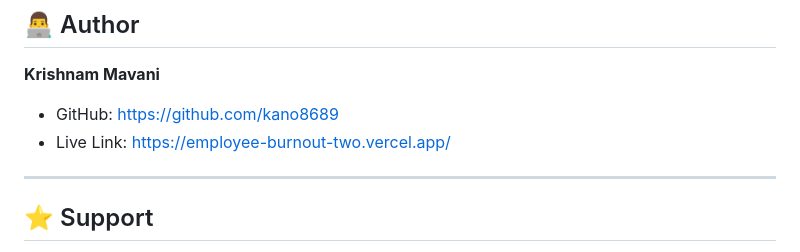
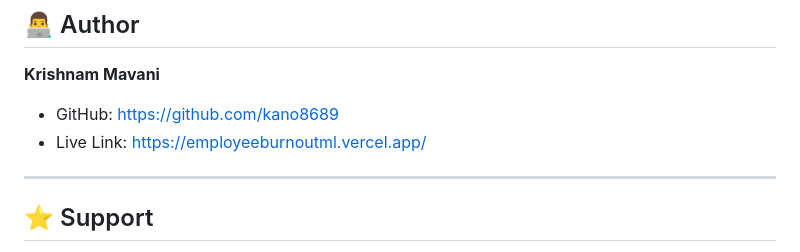
Before and after one commit to Kano8689/Employee-Burnout, a Markdown page: README.md, the part around the change. Drawn GitHub-style.

Commit message:
live link in .md file

```diff
--- a/README.md
+++ b/README.md
@@ -341,7 +341,7 @@ Through this project, I gained hands-on experience in:
 **Krishnam Mavani**
 
 * GitHub: https://github.com/kano8689
-* Live Link: https://employee-burnout-two.vercel.app/
+* Live Link: https://employeeburnoutml.vercel.app/
 
 ---
 
```
